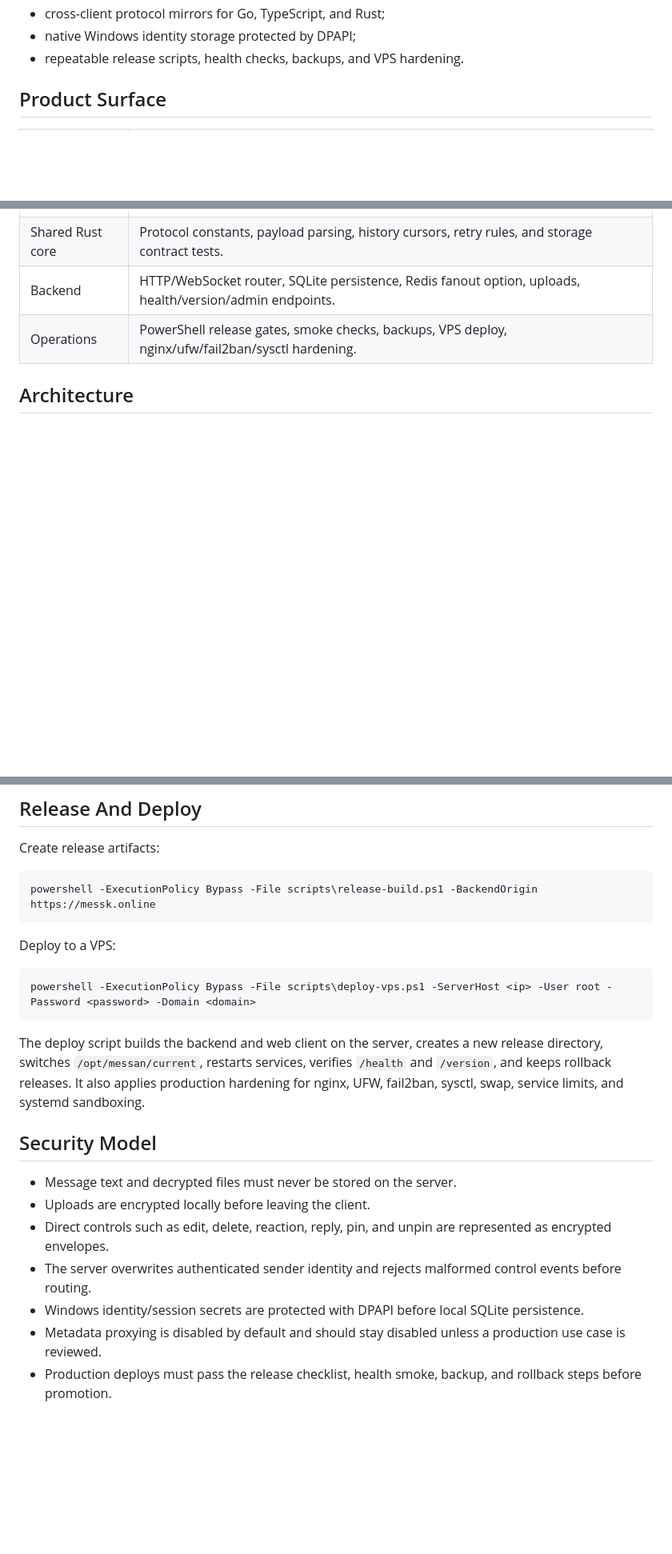
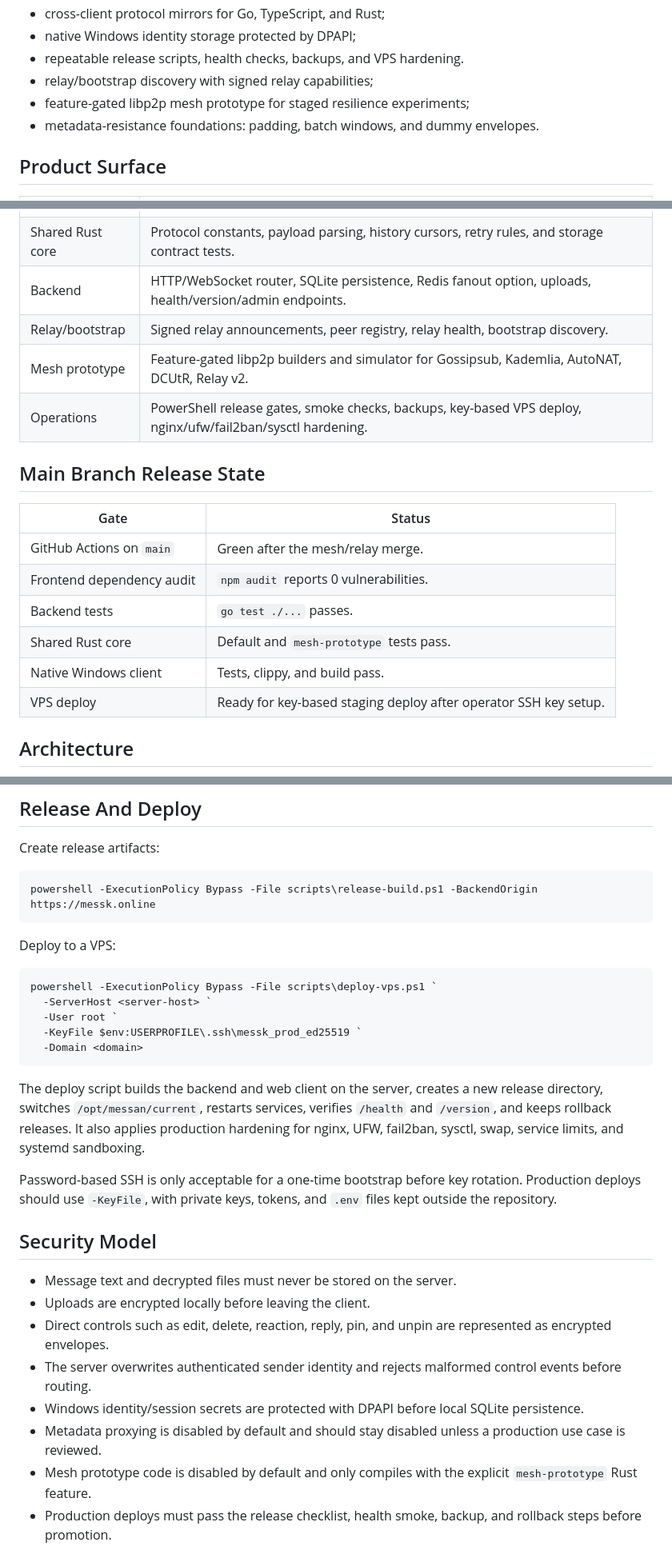
Before and after one commit to kristexIO/messk, a Markdown page: README.md, 3 parts joined by grey strips. Shown at 80% size. Rendered like a GitHub page; blank space fills up the shorter version.

Commit message:
Document main release handoff

````diff
--- a/README.md
+++ b/README.md
@@ -29,6 +29,9 @@ survive real usage:
 - cross-client protocol mirrors for Go, TypeScript, and Rust;
 - native Windows identity storage protected by DPAPI;
 - repeatable release scripts, health checks, backups, and VPS hardening.
+- relay/bootstrap discovery with signed relay capabilities;
+- feature-gated libp2p mesh prototype for staged resilience experiments;
+- metadata-resistance foundations: padding, batch windows, and dummy envelopes.
 
 ## Product Surface
 
@@ -39,7 +42,20 @@ survive real usage:
 | Windows client | Native Rust/egui shell with local SQLite, DPAPI vaulting, message state, media foundations, notifications, playback modules. |
 | Shared Rust core | Protocol constants, payload parsing, history cursors, retry rules, and storage contract tests. |
 | Backend | HTTP/WebSocket router, SQLite persistence, Redis fanout option, uploads, health/version/admin endpoints. |
-| Operations | PowerShell release gates, smoke checks, backups, VPS deploy, nginx/ufw/fail2ban/sysctl hardening. |
+| Relay/bootstrap | Signed relay announcements, peer registry, relay health, bootstrap discovery. |
+| Mesh prototype | Feature-gated libp2p builders and simulator for Gossipsub, Kademlia, AutoNAT, DCUtR, Relay v2. |
+| Operations | PowerShell release gates, smoke checks, backups, key-based VPS deploy, nginx/ufw/fail2ban/sysctl hardening. |
+
+## Main Branch Release State
+
+| Gate | Status |
+| --- | --- |
+| GitHub Actions on `main` | Green after the mesh/relay merge. |
+| Frontend dependency audit | `npm audit` reports 0 vulnerabilities. |
+| Backend tests | `go test ./...` passes. |
+| Shared Rust core | Default and `mesh-prototype` tests pass. |
+| Native Windows client | Tests, clippy, and build pass. |
+| VPS deploy | Ready for key-based staging deploy after operator SSH key setup. |
 
 ## Architecture
 
@@ -120,7 +140,11 @@ powershell -ExecutionPolicy Bypass -File scripts\release-build.ps1 -BackendOrigi
 Deploy to a VPS:
 
 ```powershell
-powershell -ExecutionPolicy Bypass -File scripts\deploy-vps.ps1 -ServerHost <ip> -User root -Password <password> -Domain <domain>
+powershell -ExecutionPolicy Bypass -File scripts\deploy-vps.ps1 `
+  -ServerHost <server-host> `
+  -User root `
+  -KeyFile $env:USERPROFILE\.ssh\messk_prod_ed25519 `
+  -Domain <domain>
 ```
 
 The deploy script builds the backend and web client on the server, creates a new
@@ -128,6 +152,10 @@ release directory, switches `/opt/messan/current`, restarts services, verifies
 `/health` and `/version`, and keeps rollback releases. It also applies production
 hardening for nginx, UFW, fail2ban, sysctl, swap, service limits, and systemd
 sandboxing.
+
+Password-based SSH is only acceptable for a one-time bootstrap before key
+rotation. Production deploys should use `-KeyFile`, with private keys, tokens,
+and `.env` files kept outside the repository.
 
 ## Security Model
 
@@ -141,6 +169,8 @@ sandboxing.
   persistence.
 - Metadata proxying is disabled by default and should stay disabled unless a
   production use case is reviewed.
+- Mesh prototype code is disabled by default and only compiles with the
+  explicit `mesh-prototype` Rust feature.
 - Production deploys must pass the release checklist, health smoke, backup, and
   rollback steps before promotion.
 
````
Also changed, not shown: other parts of README.md (+11 -4 lines), docs/MAIN_RELEASE_REPORT.md (added, +189 -0 lines), docs/OPERATOR_TUTORIAL_RU.md (added, +206 -0 lines).
